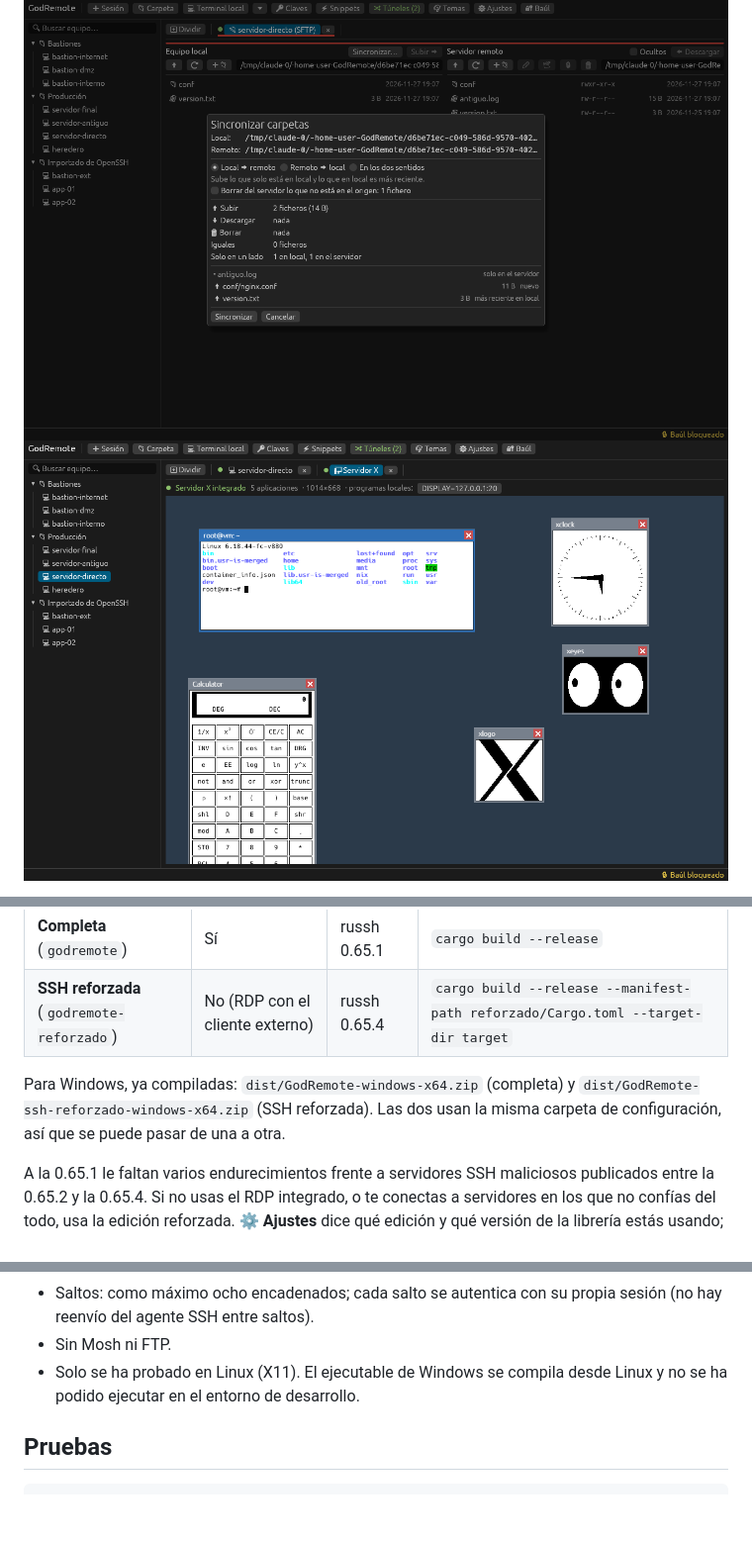
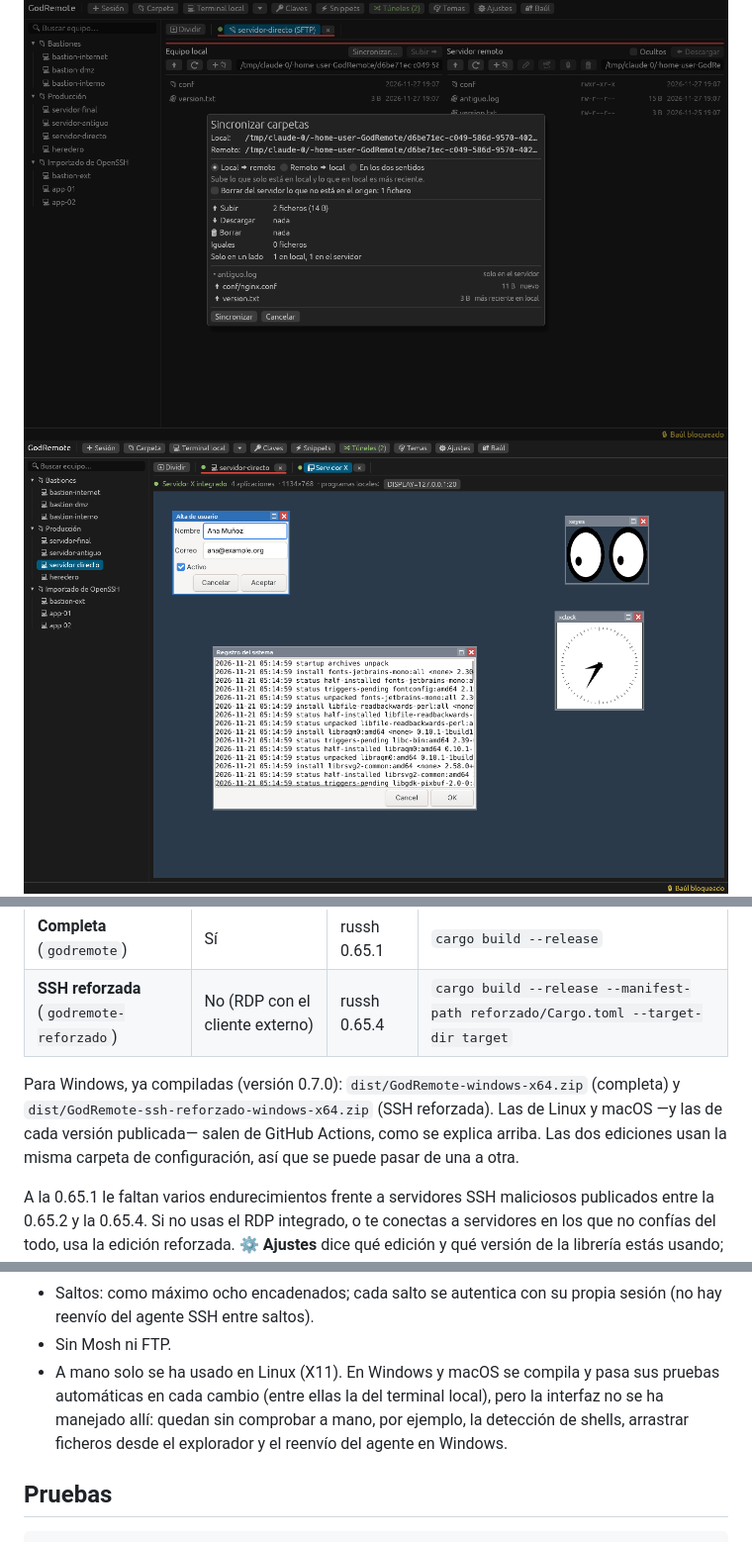
Before and after one commit to marc-mora/GodRemote, a Markdown page: README.md, 3 parts joined by grey strips. Shown at 99% size. Rendered like a GitHub page; pictures changed too: docs/servidor-x.png; blank space fills up the shorter version.

Commit message:
Versión 0.7.0: ejecutables de Windows, captura y documentación [ejecutables]
- dist/: las dos ediciones para Windows compiladas con el código de la
  0.7.0 (servidor X con GTK 3, Qt 5, Tk, Motif y Java incluido).
- Captura nueva de la pestaña del servidor X con aplicaciones GTK 3.
- README: de dónde salen los ejecutables y qué se ha probado en cada
  sistema (en Windows y macOS, compilación y pruebas automáticas; a mano,
  solo Linux).

Co-Authored-By: Claude Fable 5.2 <noreply@anthropic.com>
Claude-Session: https://claude.ai/code/session_018JJ2QTLFQwxXSFGkFGAFhd

```diff
--- a/README.md
+++ b/README.md
@@ -116,9 +116,11 @@ ediciones del mismo código:
 | **Completa** (`godremote`) | Sí | russh 0.65.1 | `cargo build --release` |
 | **SSH reforzada** (`godremote-reforzado`) | No (RDP con el cliente externo) | russh 0.65.4 | `cargo build --release --manifest-path reforzado/Cargo.toml --target-dir target` |
 
-Para Windows, ya compiladas: `dist/GodRemote-windows-x64.zip` (completa) y
-`dist/GodRemote-ssh-reforzado-windows-x64.zip` (SSH reforzada). Las dos usan
-la misma carpeta de configuración, así que se puede pasar de una a otra.
+Para Windows, ya compiladas (versión 0.7.0): `dist/GodRemote-windows-x64.zip`
+(completa) y `dist/GodRemote-ssh-reforzado-windows-x64.zip` (SSH reforzada).
+Las de Linux y macOS —y las de cada versión publicada— salen de GitHub
+Actions, como se explica arriba. Las dos ediciones usan la misma carpeta de
+configuración, así que se puede pasar de una a otra.
 
 A la 0.65.1 le faltan varios endurecimientos frente a servidores SSH
 maliciosos publicados entre la 0.65.2 y la 0.65.4. Si no usas el RDP
@@ -731,8 +733,11 @@ recuperar; el resto de la configuración sigue intacta.
 - Saltos: como máximo ocho encadenados; cada salto se autentica con su
   propia sesión (no hay reenvío del agente SSH entre saltos).
 - Sin Mosh ni FTP.
-- Solo se ha probado en Linux (X11). El ejecutable de Windows se compila
-  desde Linux y no se ha podido ejecutar en el entorno de desarrollo.
+- A mano solo se ha usado en Linux (X11). En Windows y macOS se compila y
+  pasa sus pruebas automáticas en cada cambio (entre ellas la del terminal
+  local), pero la interfaz no se ha manejado allí: quedan sin comprobar a
+  mano, por ejemplo, la detección de shells, arrastrar ficheros desde el
+  explorador y el reenvío del agente en Windows.
 
 ## Pruebas
 
```
Also changed, not shown: 2 other files.
